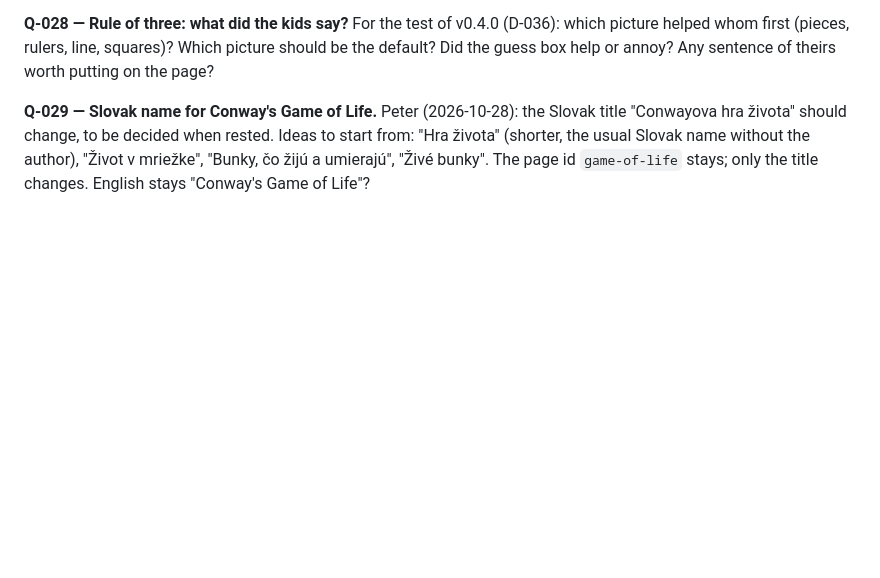
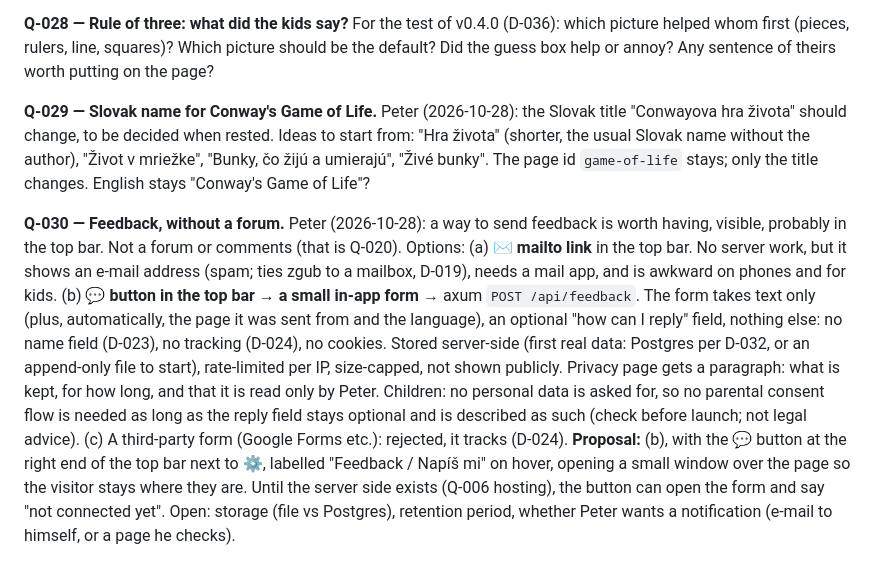
Before and after one commit to zgub/zgbweb3, a Markdown page: docs/QUESTIONS.md, the part around the change. Rendered like a GitHub page; blank space fills up the shorter version.

Commit message:
docs: Q-030 feedback without a forum
Co-Authored-By: Claude Opus 5.5 <noreply@anthropic.com>
Claude-Session: https://claude.ai/code/session_012Z4HFLvcVsnKw93C1KhRSz

```diff
--- a/docs/QUESTIONS.md
+++ b/docs/QUESTIONS.md
@@ -148,3 +148,27 @@ Ideas to start from: "Hra života" (shorter, the usual Slovak name without the
 author), "Život v mriežke", "Bunky, čo žijú a umierajú", "Živé bunky".
 The page id `game-of-life` stays; only the title changes. English stays
 "Conway's Game of Life"?
+
+**Q-030 — Feedback, without a forum.** Peter (2026-10-28): a way to send
+feedback is worth having, visible, probably in the top bar. Not a forum or
+comments (that is Q-020). Options:
+(a) **✉ mailto link** in the top bar. No server work, but it shows an e-mail
+address (spam; ties zgub to a mailbox, D-019), needs a mail app, and is awkward
+on phones and for kids.
+(b) **💬 button in the top bar → a small in-app form** → axum `POST
+/api/feedback`. The form takes text only (plus, automatically, the page it was
+sent from and the language), an optional "how can I reply" field, nothing
+else: no name field (D-023), no tracking (D-024), no cookies. Stored
+server-side (first real data: Postgres per D-032, or an append-only file to
+start), rate-limited per IP, size-capped, not shown publicly. Privacy page
+gets a paragraph: what is kept, for how long, and that it is read only by
+Peter. Children: no personal data is asked for, so no parental consent flow
+is needed as long as the reply field stays optional and is described as such
+(check before launch; not legal advice).
+(c) A third-party form (Google Forms etc.): rejected, it tracks (D-024).
+**Proposal:** (b), with the 💬 button at the right end of the top bar next to ⚙,
+labelled "Feedback / Napíš mi" on hover, opening a small window over the page
+so the visitor stays where they are. Until the server side exists (Q-006
+hosting), the button can open the form and say "not connected yet".
+Open: storage (file vs Postgres), retention period, whether Peter wants a
+notification (e-mail to himself, or a page he checks).
```
Also changed, not shown: docs/STATUS.md (+1 -1 lines).
